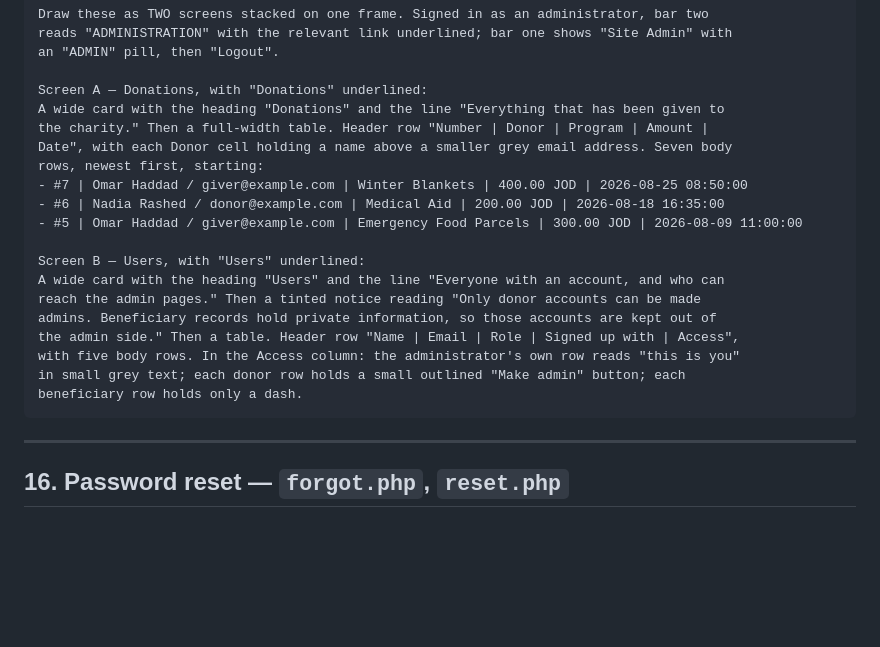
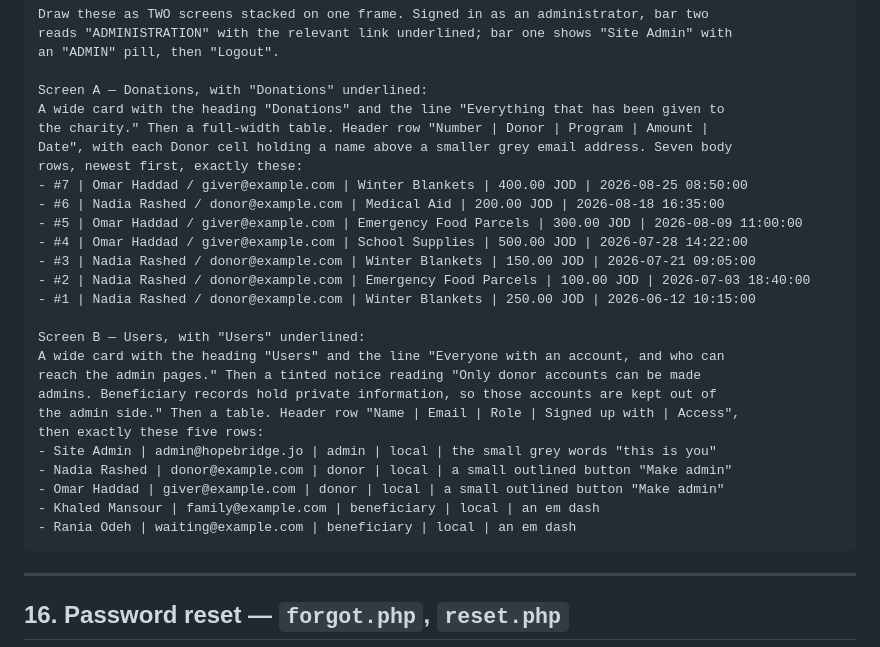
Before and after one commit to MayaHelmi/hopebridge-charity-platform, a Markdown page: docs/stitch-wireframe-prompts.md, the part around the change. GitHub-like rendering; blank space fills up the shorter version.

Commit message:
Complete both tables in the administrator tables prompt
All seven donations and all five user rows, rather than the first three and
a description of the rest.

````diff
--- a/docs/stitch-wireframe-prompts.md
+++ b/docs/stitch-wireframe-prompts.md
@@ -498,19 +498,26 @@ Screen A — Donations, with "Donations" underlined:
 A wide card with the heading "Donations" and the line "Everything that has been given to
 the charity." Then a full-width table. Header row "Number | Donor | Program | Amount |
 Date", with each Donor cell holding a name above a smaller grey email address. Seven body
-rows, newest first, starting:
+rows, newest first, exactly these:
 - #7 | Omar Haddad / giver@example.com | Winter Blankets | 400.00 JOD | 2026-08-25 08:50:00
 - #6 | Nadia Rashed / donor@example.com | Medical Aid | 200.00 JOD | 2026-08-18 16:35:00
 - #5 | Omar Haddad / giver@example.com | Emergency Food Parcels | 300.00 JOD | 2026-08-09 11:00:00
+- #4 | Omar Haddad / giver@example.com | School Supplies | 500.00 JOD | 2026-07-28 14:22:00
+- #3 | Nadia Rashed / donor@example.com | Winter Blankets | 150.00 JOD | 2026-07-21 09:05:00
+- #2 | Nadia Rashed / donor@example.com | Emergency Food Parcels | 100.00 JOD | 2026-07-03 18:40:00
+- #1 | Nadia Rashed / donor@example.com | Winter Blankets | 250.00 JOD | 2026-06-12 10:15:00
 
 Screen B — Users, with "Users" underlined:
 A wide card with the heading "Users" and the line "Everyone with an account, and who can
 reach the admin pages." Then a tinted notice reading "Only donor accounts can be made
 admins. Beneficiary records hold private information, so those accounts are kept out of
 the admin side." Then a table. Header row "Name | Email | Role | Signed up with | Access",
-with five body rows. In the Access column: the administrator's own row reads "this is you"
-in small grey text; each donor row holds a small outlined "Make admin" button; each
-beneficiary row holds only a dash.
+then exactly these five rows:
+- Site Admin | admin@hopebridge.jo | admin | local | the small grey words "this is you"
+- Nadia Rashed | donor@example.com | donor | local | a small outlined button "Make admin"
+- Omar Haddad | giver@example.com | donor | local | a small outlined button "Make admin"
+- Khaled Mansour | family@example.com | beneficiary | local | an em dash
+- Rania Odeh | waiting@example.com | beneficiary | local | an em dash
 ```
 
 ---
````
